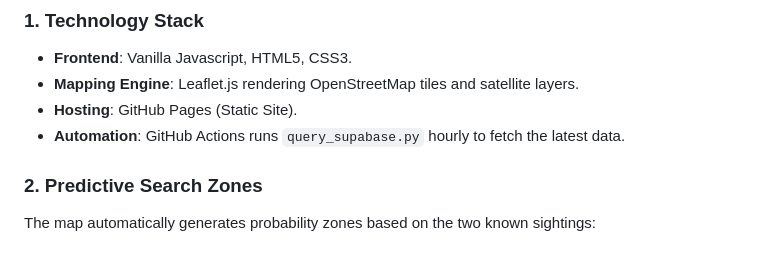
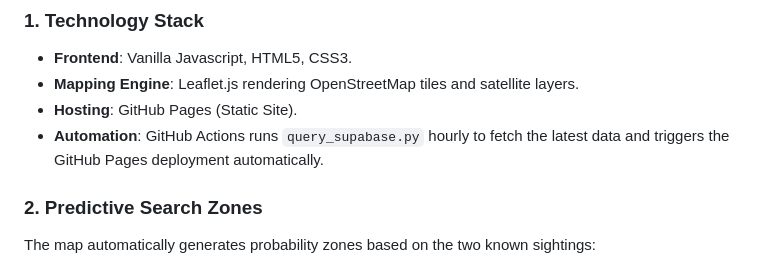
Before and after one commit to the-cozy-studio/search_parker, a Markdown page: README.md, the part around the change. Drawn GitHub-style.

Commit message:
Minor tweak to README to trigger deployment

```diff
--- a/README.md
+++ b/README.md
@@ -11,7 +11,7 @@ The Search Parker portal is a localized mapping application designed to coordina
 - **Frontend**: Vanilla Javascript, HTML5, CSS3.
 - **Mapping Engine**: Leaflet.js rendering OpenStreetMap tiles and satellite layers.
 - **Hosting**: GitHub Pages (Static Site).
-- **Automation**: GitHub Actions runs `query_supabase.py` hourly to fetch the latest data.
+- **Automation**: GitHub Actions runs `query_supabase.py` hourly to fetch the latest data and triggers the GitHub Pages deployment automatically.
 
 ### 2. Predictive Search Zones
 The map automatically generates probability zones based on the two known sightings:
```
